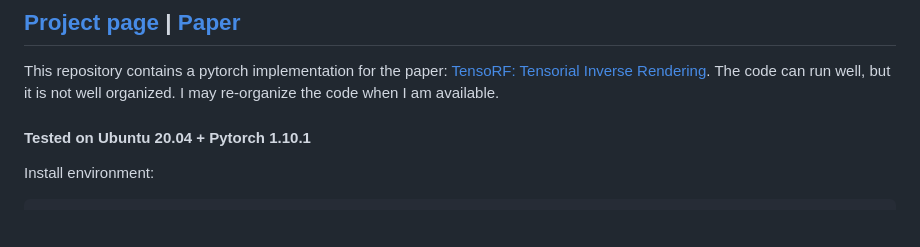
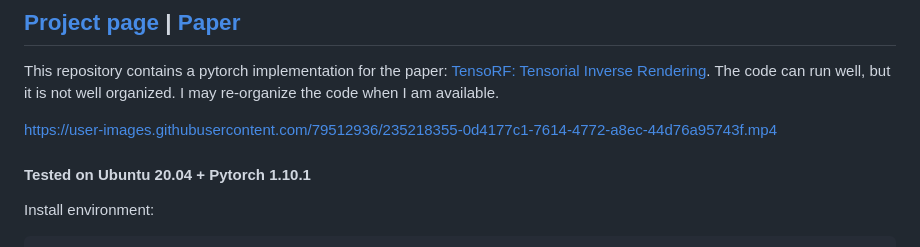
Before and after one commit to Haian-Jin/TensoIR, a Markdown page: README.md, the part around the change. GitHub-like rendering; blank space fills up the shorter version.

Commit message:
Update one video

```diff
--- a/README.md
+++ b/README.md
@@ -1,6 +1,9 @@
 # TensoIR: Tensorial Inverse Rendering (CVPR 2023)
 ## [Project page](https://haian-jin.github.io/TensoIR/) |  [Paper](https://arxiv.org/abs/2304.12461)
 This repository contains a pytorch implementation for the paper: [TensoRF: Tensorial Inverse Rendering](https://arxiv.org/abs/2304.12461). The code can run well, but it is not well organized. I may re-organize the code when I am available.
+
+https://user-images.githubusercontent.com/79512936/235218355-0d4177c1-7614-4772-a8ec-44d76a95743f.mp4
+
 
 #### Tested on Ubuntu 20.04 + Pytorch 1.10.1
 
```
